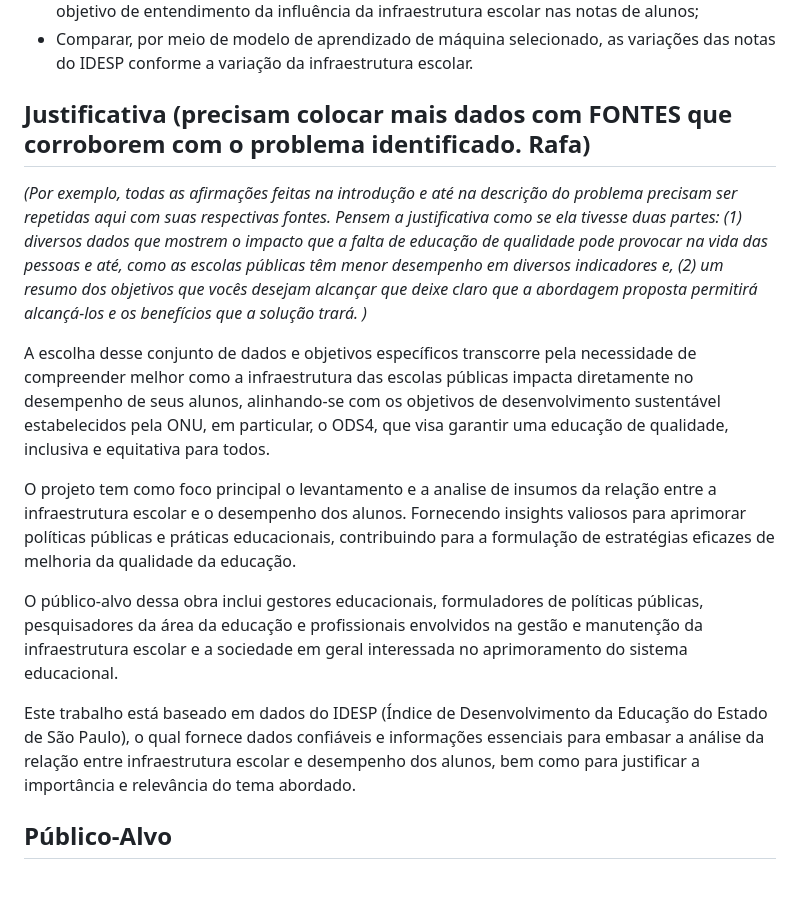
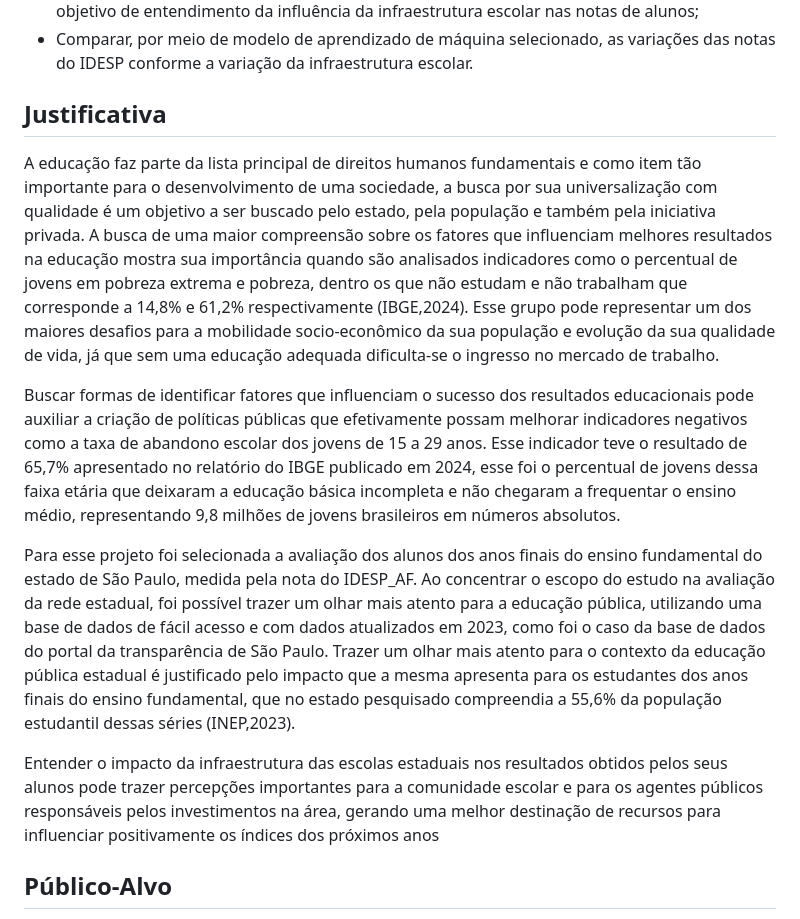
Before and after one commit to ICEI-PUC-Minas-PMV-SI/pmv-si-2024-1-pe7-t1-infraeducacaospidesp, a Markdown page: docs/contexto.md, the part around the change. Drawn GitHub-style; blank space fills up the shorter version.

Commit message:
Correções na justificativa

```diff
--- a/docs/contexto.md
+++ b/docs/contexto.md
@@ -34,17 +34,16 @@ Experimentar modelos de aprendizado de máquina adequados para apontar a influê
 - Identificar os modelos existentes de aprendizado de máquina que mais se aproximam do objetivo de entendimento da influência da infraestrutura escolar nas notas de alunos;
 - Comparar, por meio de modelo de aprendizado de máquina selecionado, as variações das notas do IDESP conforme a variação da infraestrutura escolar.
 
-## Justificativa (precisam colocar mais dados com FONTES que corroborem com o problema identificado. Rafa)
+## Justificativa
 
-_(Por exemplo, todas as afirmações feitas na introdução e até na descrição do problema precisam ser repetidas aqui com suas respectivas fontes. Pensem a justificativa como se ela tivesse duas partes: (1) diversos dados que mostrem o impacto que a falta de educação de qualidade pode provocar na vida das pessoas e até, como as escolas públicas têm menor desempenho em diversos indicadores e, (2) um resumo dos objetivos que vocês desejam alcançar que deixe claro que a abordagem proposta permitirá alcançá-los e os benefícios que a solução trará. )_
+A educação faz parte da lista principal de direitos humanos fundamentais e como item tão importante para o desenvolvimento de uma sociedade, a busca por sua universalização com qualidade é um objetivo a ser buscado pelo estado, pela população e também pela iniciativa privada. A busca de uma maior compreensão sobre os fatores que influenciam melhores resultados na educação mostra sua importância quando são analisados indicadores como o percentual de jovens em pobreza extrema e pobreza, dentro os que não estudam e não trabalham que corresponde a 14,8% e 61,2% respectivamente (IBGE,2024). Esse grupo pode representar um dos maiores desafios para a mobilidade socio-econômico da sua população e evolução da sua qualidade de vida, já que sem uma educação adequada dificulta-se o ingresso no mercado de trabalho.
 
-A escolha desse conjunto de dados e objetivos específicos transcorre pela necessidade de compreender melhor como a infraestrutura das escolas públicas impacta diretamente no desempenho de seus alunos, alinhando-se com os objetivos de desenvolvimento sustentável estabelecidos pela ONU, em particular, o ODS4, que visa garantir uma educação de qualidade, inclusiva e equitativa para todos.
+Buscar formas de identificar fatores que influenciam o sucesso dos resultados educacionais pode auxiliar a criação de políticas públicas que efetivamente possam melhorar indicadores negativos como a taxa de abandono escolar dos jovens de 15 a 29 anos. Esse indicador teve o resultado de 65,7% apresentado no relatório do IBGE publicado em 2024, esse foi o percentual de jovens dessa faixa etária que deixaram a educação básica incompleta e não chegaram a frequentar o ensino médio, representando 9,8 milhões de jovens brasileiros em números absolutos.
 
-O projeto tem como foco principal o levantamento e a analise de insumos da relação entre a infraestrutura escolar e o desempenho dos alunos. Fornecendo insights valiosos para aprimorar políticas públicas e práticas educacionais, contribuindo para a formulação de estratégias eficazes de melhoria da qualidade da educação.
+Para esse projeto foi selecionada a avaliação dos alunos dos anos finais do ensino fundamental do estado de São Paulo, medida pela nota do IDESP_AF. Ao concentrar o escopo do estudo na avaliação da rede estadual, foi possível trazer um olhar mais atento para a educação pública, utilizando uma base de dados de fácil acesso e com dados atualizados em 2023, como foi o caso da base de dados do portal da transparência de São Paulo. Trazer um olhar mais atento para o contexto da educação pública estadual é justificado pelo impacto que a mesma apresenta para os estudantes dos anos finais do ensino fundamental, que no estado pesquisado compreendia a 55,6% da população estudantil dessas séries (INEP,2023).
 
-O público-alvo dessa obra inclui gestores educacionais, formuladores de políticas públicas, pesquisadores da área da educação e profissionais envolvidos na gestão e manutenção da infraestrutura escolar e a sociedade em geral interessada no aprimoramento do sistema educacional.
+Entender o impacto da infraestrutura das escolas estaduais nos resultados obtidos pelos seus alunos pode trazer percepções importantes para a comunidade escolar e para os agentes públicos responsáveis pelos investimentos na área, gerando uma melhor destinação de recursos para influenciar positivamente os índices dos próximos anos
 
-Este trabalho está baseado em dados do IDESP (Índice de Desenvolvimento da Educação do Estado de São Paulo), o qual fornece dados confiáveis e informações essenciais para embasar a análise da relação entre infraestrutura escolar e desempenho dos alunos, bem como para justificar a importância e relevância do tema abordado.
 
 ## Público-Alvo
 
```
